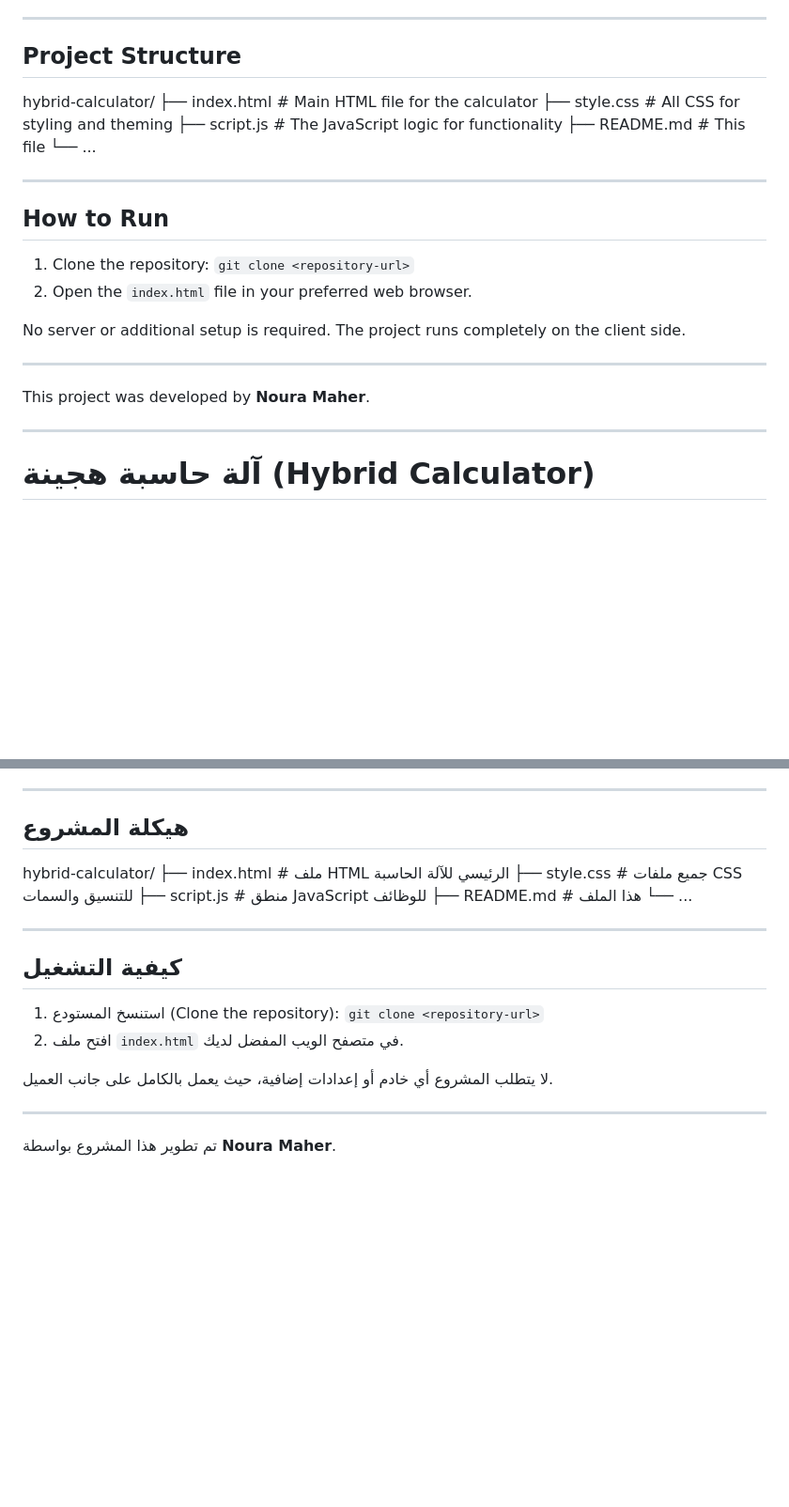
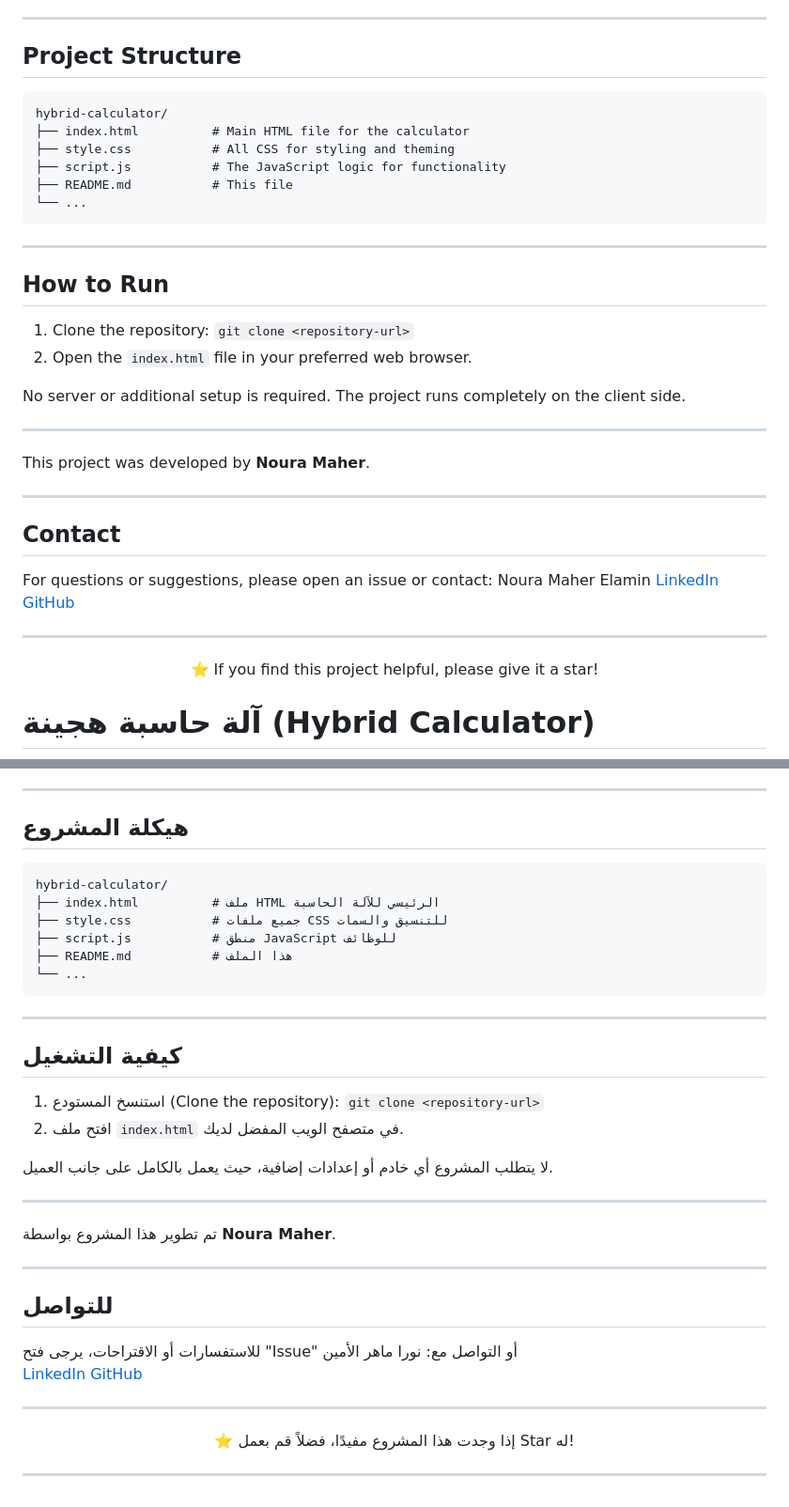
Before and after one commit to NouraMaher/Hybrid_Calculator, a Markdown page: README.md, 2 parts joined by grey strips. Shown at 94% size. Drawn GitHub-style; blank space fills up the shorter version.

````diff
--- a/README.md
+++ b/README.md
@@ -26,14 +26,14 @@ This project is a modern, feature-rich, and visually appealing calculator built
 ---
 
 ## Project Structure
-
+```
 hybrid-calculator/
 ├── index.html          # Main HTML file for the calculator
 ├── style.css           # All CSS for styling and theming
 ├── script.js           # The JavaScript logic for functionality
 ├── README.md           # This file
 └── ...
-
+```
 
 ---
 
@@ -50,3 +50,17 @@ No server or additional setup is required. The project runs completely on the cl
 This project was developed by **Noura Maher**.
 
 ---
+
+## Contact
+
+For questions or suggestions, please open an issue or contact:
+Noura Maher Elamin
+[LinkedIn](https://www.linkedin.com/in/nouramaher/)
+[GitHub](https://github.com/NouraMaher)
+
+---
+
+<div align="center">
+
+⭐️ If you find this project helpful, please give it a star!
+
@@ -79,14 +94,14 @@ This project was developed by **Noura Maher**.
 ---
 
 ## هيكلة المشروع
-
+```
 hybrid-calculator/
 ├── index.html          # ملف HTML الرئيسي للآلة الحاسبة
 ├── style.css           # جميع ملفات CSS للتنسيق والسمات
 ├── script.js           # منطق JavaScript للوظائف
 ├── README.md           # هذا الملف
 └── ...
-
+```
 
 ---
 
@@ -101,3 +116,25 @@ hybrid-calculator/
 ---
 
 تم تطوير هذا المشروع بواسطة **Noura Maher**.
+
+
+
+
+
+
+---
+##  للتواصل
+للاستفسارات أو الاقتراحات، يرجى فتح "Issue" أو التواصل مع:
+نورا ماهر الأمين
+[LinkedIn](https://www.linkedin.com/in/nouramaher/)
+[GitHub](https://github.com/NouraMaher)
+
+---
+
+<div align="center">
+
+⭐️ إذا وجدت هذا المشروع مفيدًا، فضلاً قم بعمل Star له!
+
+</div>
+
+---
````
Also changed, not shown: other parts of README.md (+1 -0 lines).
